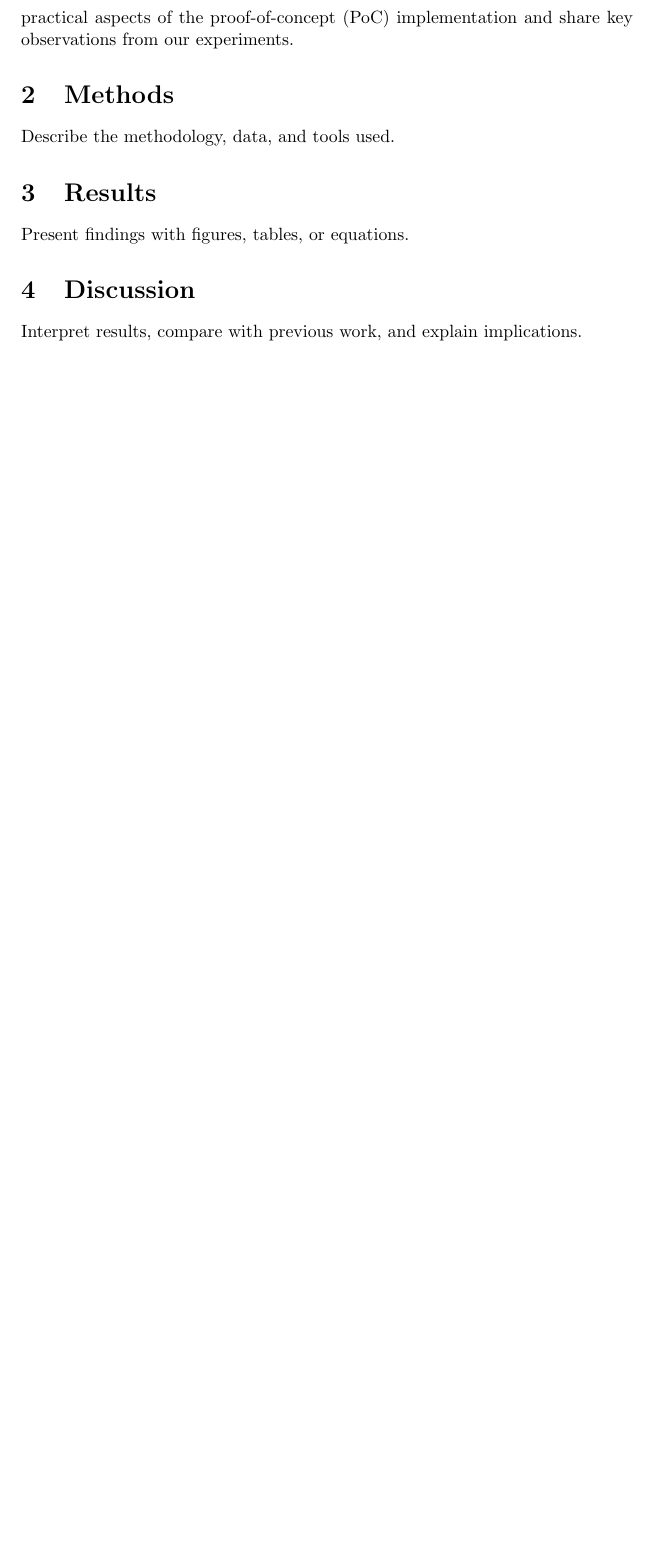
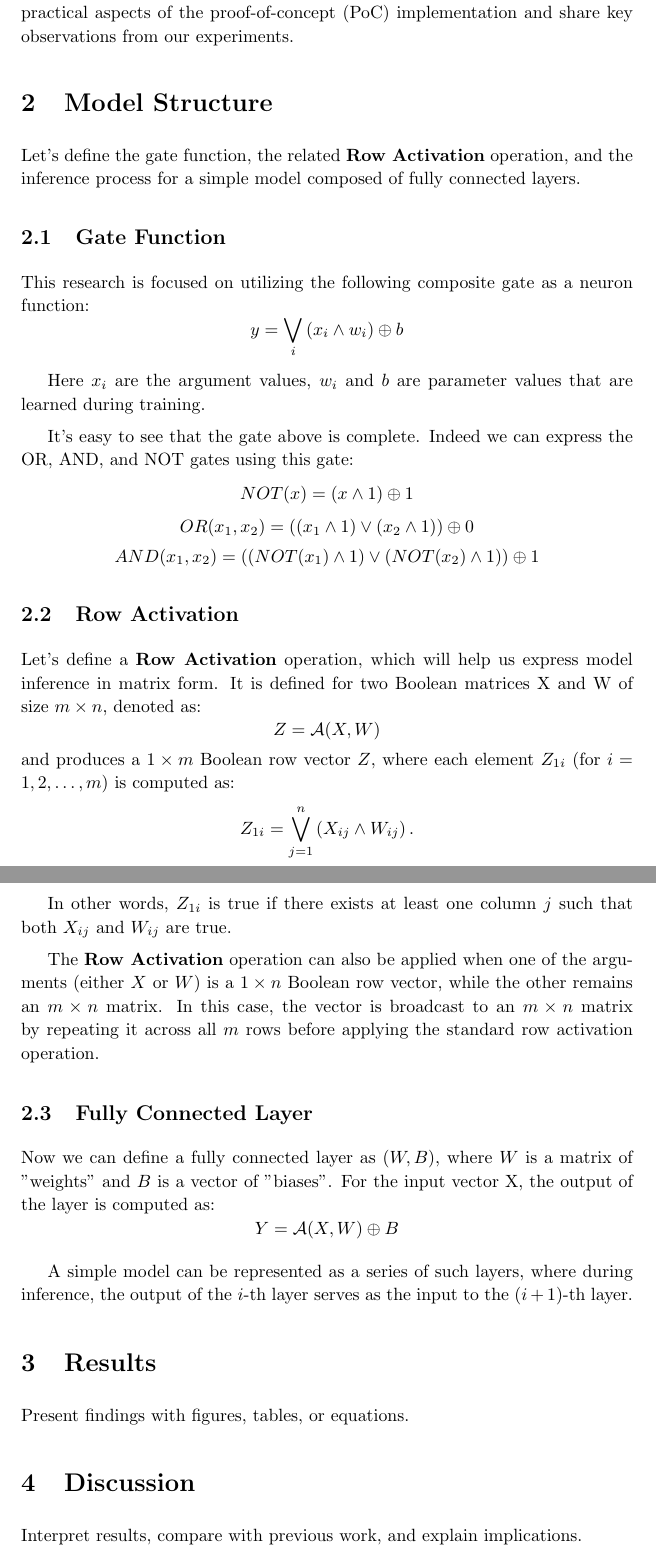
Before and after one commit to ababo/bbp-research, a LaTeX paper (tex/pbbp.tex): part of page 2 of 2 before the commit and two parts of pages 2 and 3 of 4 after it, the two joined at a grey line, cut so that both start at the same text, the shorter picture padded with empty space. Compiled offline with pdfLaTeX.

Commit message:
Add Model Structure section

```diff
--- a/tex/pbbp.tex
+++ b/tex/pbbp.tex
@@ -1,13 +1,13 @@
 \documentclass{article}
 
-% Optional: Packages for better formatting
-\usepackage{amsmath, amssymb}  % Math symbols
-\usepackage{graphicx}          % Images
-\usepackage{hyperref}          % Clickable links
+\usepackage{amsmath, hyperref}
 
 \title{Practical Boolean Backpropagation}
 \author{Simon Golbert}
 \date{\today}
+
+\setlength{\parskip}{5pt}
+\linespread{1.1}
 
 \begin{document}
 
@@ -26,8 +26,35 @@
 
 In this article, we will define a composite Boolean gate to serve as a neuron in Boolean artificial neural networks (ANNs). Additionally, we will derive an error backpropagation routine to enable training. Finally, we will discuss practical aspects of the proof-of-concept (PoC) implementation and share key observations from our experiments.
 
-\section{Methods}
-Describe the methodology, data, and tools used.
+\section{Model Structure}
+Let's define the gate function, the related \textbf{Row Activation} operation, and the inference process for a simple model composed of fully connected layers.
+
+\subsection{Gate Function}
+This research is focused on utilizing the following composite gate as a neuron function:
+\[ y = \bigvee_{i} \left( x_{i} \wedge w_{i} \right) \oplus b \]
+
+Here \(x_{i}\) are the argument values, \(w_{i}\) and \(b\) are parameter values that are learned during training.
+
+It's easy to see that the gate above is complete. Indeed we can  express the OR, AND, and NOT gates using this gate:
+\[ NOT(x) = \left( x \wedge 1 \right) \oplus 1 \]
+\[ OR(x_1, x_2) = \left(\left( x_1 \wedge 1 \right) \vee \left( x_2 \wedge 1 \right) \right) \oplus 0 \]
+\[ AND(x_1, x_2) = \left(\left( NOT(x_1) \wedge 1 \right) \vee \left( NOT(x_2) \wedge 1 \right) \right) \oplus 1 \]
+
+\subsection{Row Activation}
+Let's define a \textbf{Row Activation} operation, which will help us express model inference in matrix form. It is defined for two Boolean matrices X and W of size \( m \times n \), denoted as:
+\[ Z = \mathcal{A}(X, W) \]
+and produces a \( 1 \times m \) Boolean row vector \( Z \), where each element \( Z_{1i} \) (for \( i = 1, 2, \dots, m \)) is computed as:
+\[ Z_{1i} = \bigvee_{j=1}^{n} \left( X_{ij} \wedge W_{ij} \right). \]
+
+In other words, \( Z_{1i} \) is true if there exists at least one column \( j \) such that both \( X_{ij} \) and \( W_{ij} \) are true.
+
+The \textbf{Row Activation} operation can also be applied when one of the arguments (either \( X \) or \( W \)) is a \( 1 \times n \) Boolean row vector, while the other remains an \( m \times n \) matrix. In this case, the vector is broadcast to an \( m \times n \) matrix by repeating it across all \( m \) rows before applying the standard row activation operation.
+
+\subsection{Fully Connected Layer}
+Now we can define a fully connected layer as \( (W, B) \), where \( W \) is a matrix of "weights" and \( B \) is a vector of "biases". For the input vector X, the output of the layer is computed as:
+\[ Y = \mathcal{A}(X, W) \oplus B \]
+
+A simple model can be represented as a series of such layers, where during inference, the output of the \( i \)-th layer serves as the input to the \( (i+1) \)-th layer.
 
 \section{Results}
 Present findings with figures, tables, or equations.
```
Also changed, not shown: tex/ops.tex (deleted, +0 -48 lines), tex/pbbp.tex (2 more changed lines). Lines whose indentation alone changed are shown as unchanged.
